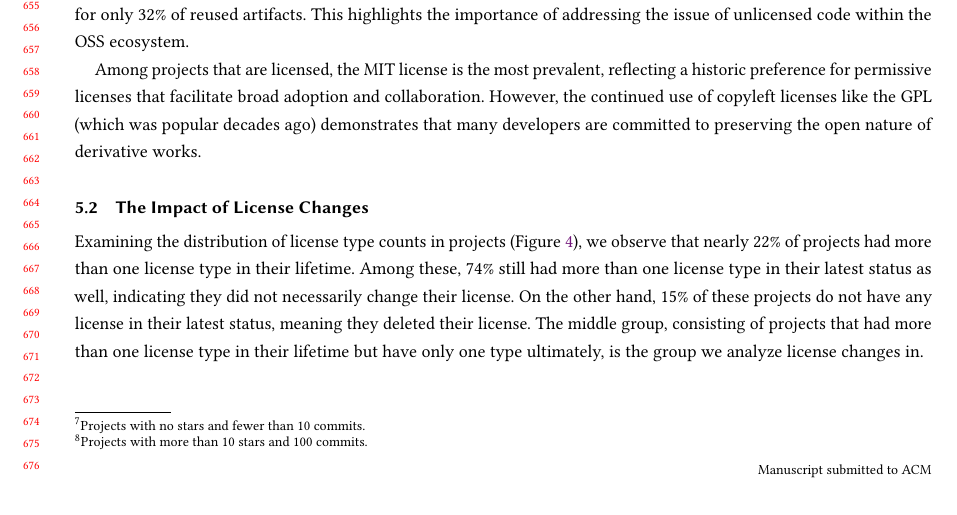
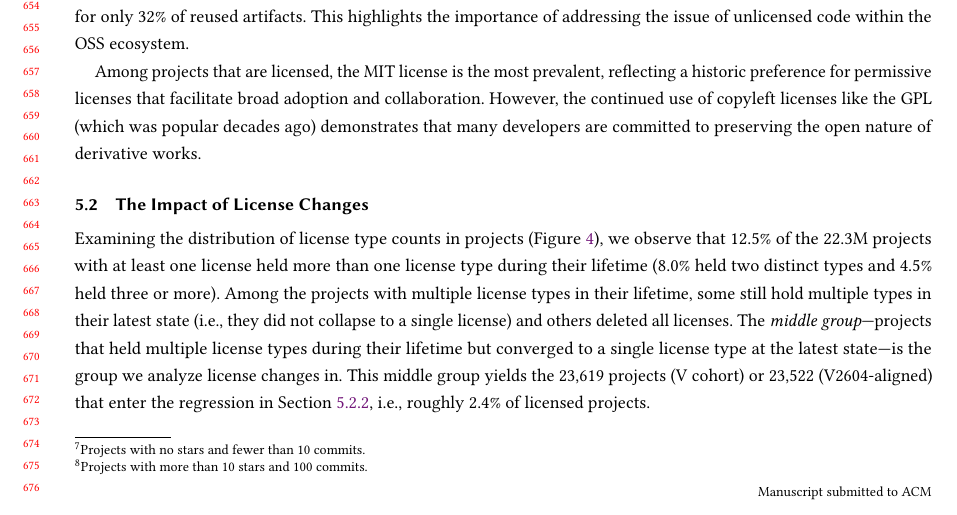
Before and after one commit to audrism/LicenseChoice, a LaTeX paper (0_main.tex, which reads 4_results.tex): part of page 13 of 25, cut at the place of the change. Compiled offline with pdfLaTeX.

Commit message:
ICSE27: reconcile pie chart numbers with paper text
The previous text claimed 22% of licensed projects had >1 license type,
but the regenerated pie (from project2licnese_map.csv.gz scan,
fig_pie_buckets.csv) yields 12.5% (8.0% two types + 4.5% three+).

The earlier figure appears to have counted distinct license
*instances* (multiple commits of the same license counted multiple
times) rather than distinct *license types* per project, which is
what the figure caption and surrounding methodology actually claim
to count.

Updated paper text to match the rebuilt figure:
  - 22.3M projects with at least one license
  - 87.5% one license type, 8.0% two types, 4.5% three+
  - "middle group" -> the 23,619 / 23,522 regression cohort, ~2.4%
    of licensed projects, explicitly tying the pie's "more than one
    type" slice to the regression definition.

Co-Authored-By: Claude Sonnet 4.6 <noreply@anthropic.com>

```diff
--- a/4_results.tex
+++ b/4_results.tex
@@ -222,16 +222,18 @@ open nature of derivative works.
 \end{figure}
 
 Examining the distribution of license type counts in projects
-(Figure~\ref{fig:pie}), we observe that nearly 22\% of projects had more
-than one license type in their lifetime.
-Among these,
-74\% still had more than one license type in their latest status as well, indicating they did not
-necessarily change their license.
-On the other hand, 15\% of these projects do not have any license in their
-latest status, meaning they deleted their license.
-The middle group, consisting of projects that had more than one license type
-in their lifetime but have only one type ultimately, is the group
-we analyze license changes in.
+(Figure~\ref{fig:pie}), we observe that 12.5\% of the 22.3M projects
+with at least one license held more than one license type during their
+lifetime (8.0\% held two distinct types and 4.5\% held three or more).
+Among the projects with multiple license types in their lifetime, some
+still hold multiple types in their latest state (i.e., they did not
+collapse to a single license) and others deleted all licenses. The
+\emph{middle group}---projects that held multiple license types during
+their lifetime but converged to a single license type at the latest
+state---is the group we analyze license changes in. This middle group
+yields the 23{,}619 projects (V cohort) or 23{,}522 (V2604-aligned)
+that enter the regression in Section~\ref{sec:robustness}, i.e.,
+roughly 2.4\% of licensed projects.
 
 \subsubsection{Our Findings}
 
```
